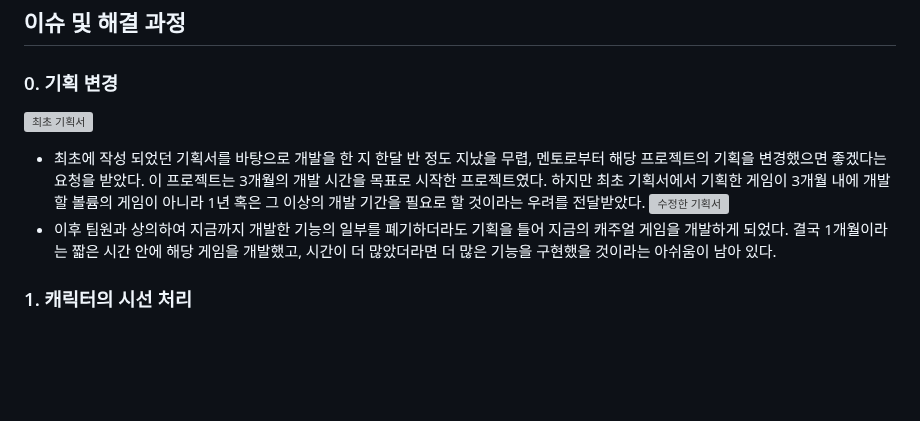
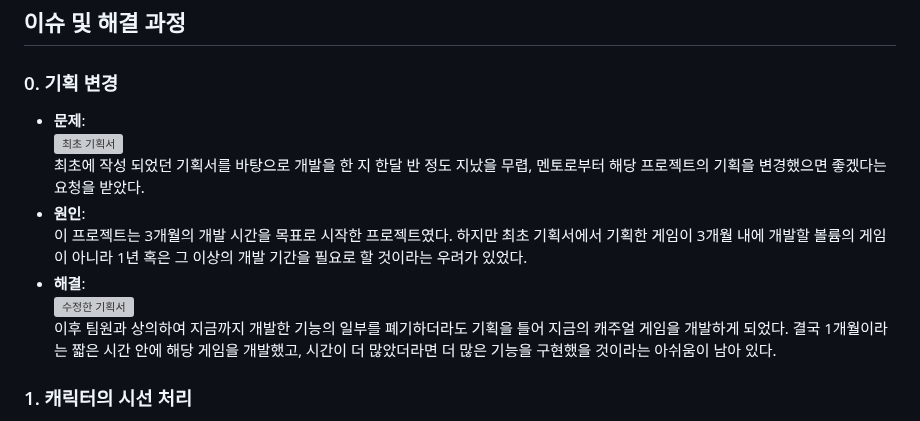
Before and after one commit to pwdab/Portfolio, a Markdown page: Squire/README.md, the part around the change. Drawn GitHub-style; blank space fills up the shorter version; grey boxes are pictures that could not be loaded.

Commit message:
Update README.md
projects/Squire/README.md
- 이슈 및 해결 과정
    - 이슈 0 내용 수정

```diff
--- a/Squire/README.md
+++ b/Squire/README.md
@@ -138,10 +138,14 @@
 
 ## 이슈 및 해결 과정
 ### 0. 기획 변경
+- **문제**:
   ![최초 기획서](docs/24.09.01_최초_기획서.pdf)
-  - 최초에 작성 되었던 기획서를 바탕으로 개발을 한 지 한달 반 정도 지났을 무렵, 멘토로부터 해당 프로젝트의 기획을 변경했으면 좋겠다는 요청을 받았다. 이 프로젝트는 3개월의 개발 시간을 목표로 시작한 프로젝트였다. 하지만 최초 기획서에서 기획한 게임이 3개월 내에 개발할 볼륨의 게임이 아니라 1년 혹은 그 이상의 개발 기간을 필요로 할 것이라는 우려를 전달받았다.
-  ![수정한 기획서](docs/2차_기획서.pptx)
-  - 이후 팀원과 상의하여 지금까지 개발한 기능의 일부를 폐기하더라도 기획을 틀어 지금의 캐주얼 게임을 개발하게 되었다. 결국 1개월이라는 짧은 시간 안에 해당 게임을 개발했고, 시간이 더 많았더라면 더 많은 기능을 구현했을 것이라는 아쉬움이 남아 있다.
+  최초에 작성 되었던 기획서를 바탕으로 개발을 한 지 한달 반 정도 지났을 무렵, 멘토로부터 해당 프로젝트의 기획을 변경했으면 좋겠다는 요청을 받았다.
+- **원인**:
+  이 프로젝트는 3개월의 개발 시간을 목표로 시작한 프로젝트였다. 하지만 최초 기획서에서 기획한 게임이 3개월 내에 개발할 볼륨의 게임이 아니라 1년 혹은 그 이상의 개발 기간을 필요로 할 것이라는 우려가 있었다.
+- **해결**:
+  ![수정한 기획서](docs/2차_기획서.pdf)
+  이후 팀원과 상의하여 지금까지 개발한 기능의 일부를 폐기하더라도 기획을 틀어 지금의 캐주얼 게임을 개발하게 되었다. 결국 1개월이라는 짧은 시간 안에 해당 게임을 개발했고, 시간이 더 많았더라면 더 많은 기능을 구현했을 것이라는 아쉬움이 남아 있다.
 ### 1. 캐릭터의 시선 처리
   ![이슈 1 이미지](images/issues1.gif)
   (좌 : 서버, 우 : 클라이언트)
```
